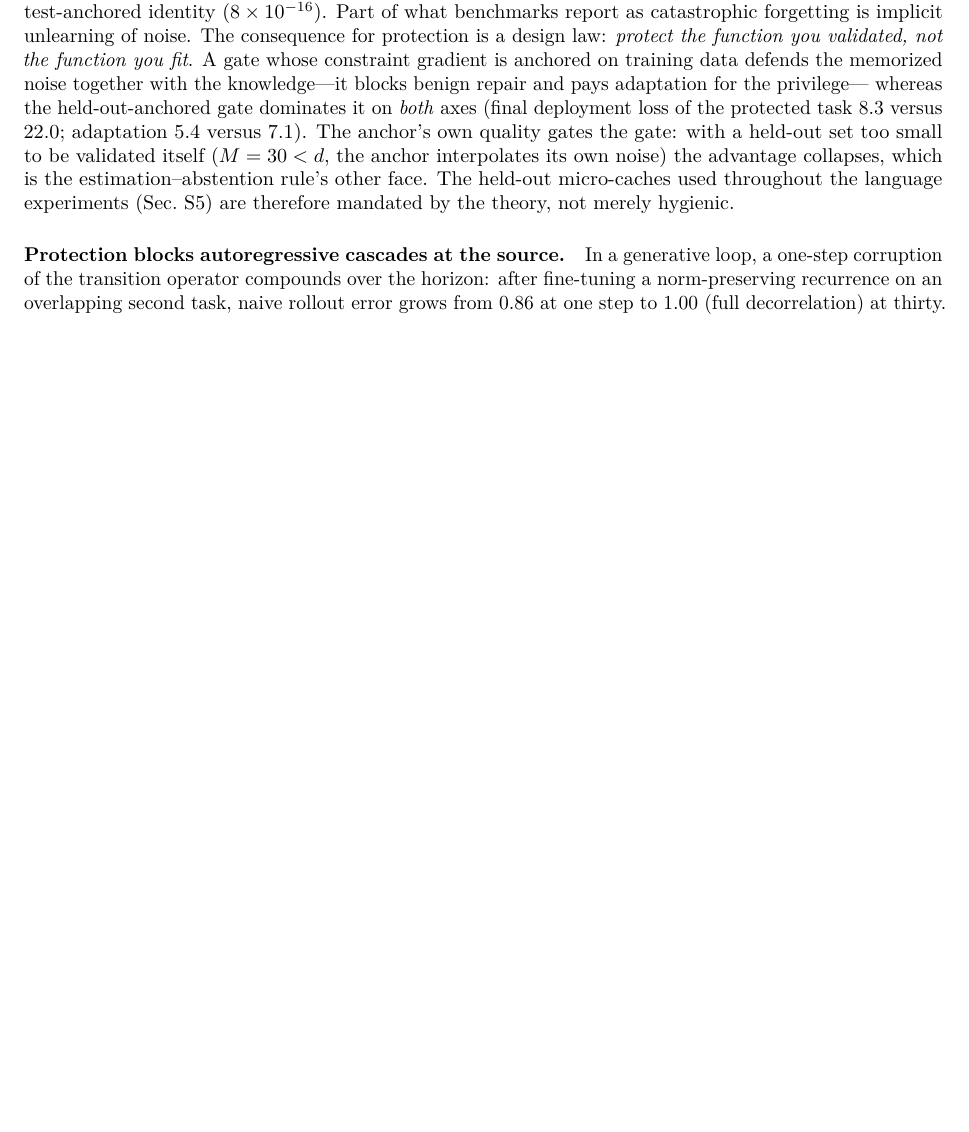
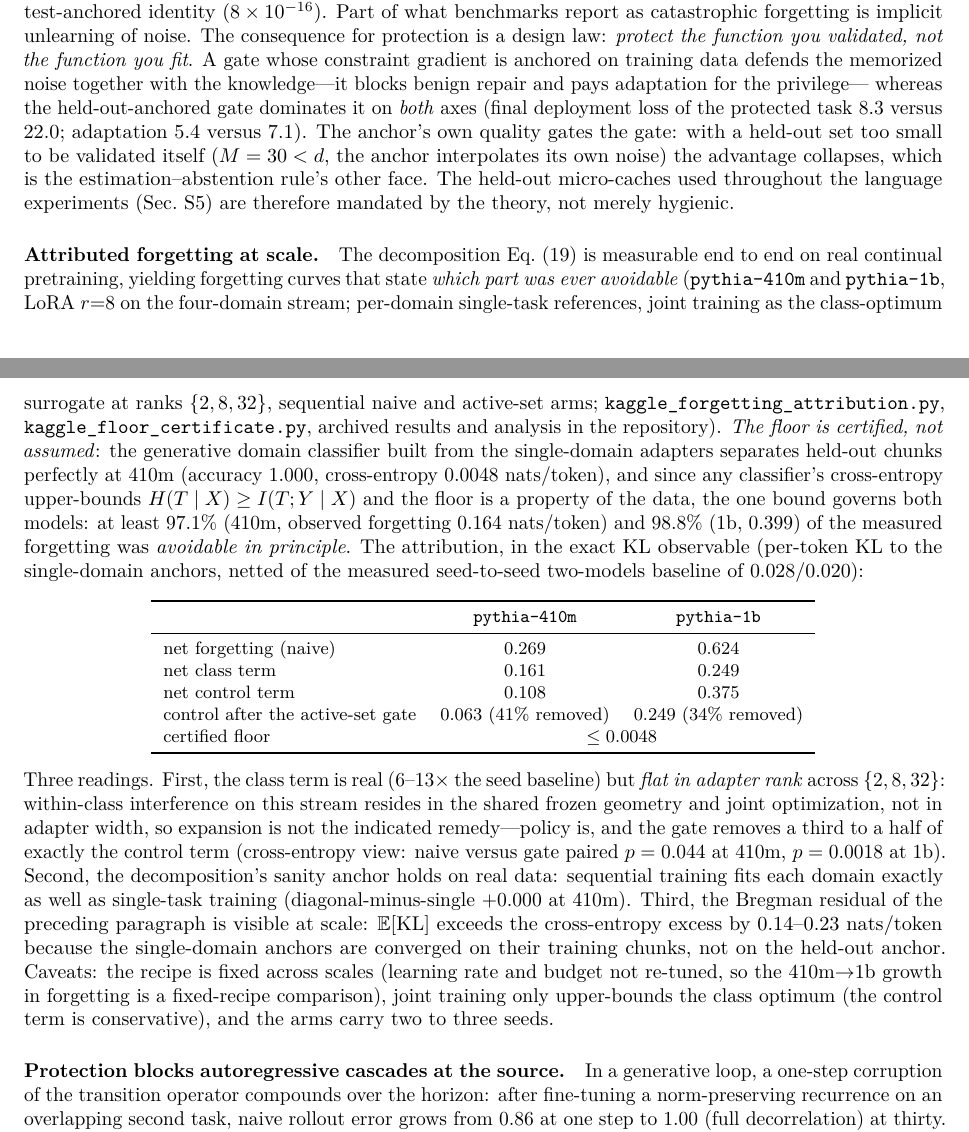
Before and after one commit to j-stoerk/geometry-of-forgetting, a LaTeX paper (main.tex): part of page 35 of 37 before the commit and two parts of pages 36 and 37 of 38 after it, the two joined at a grey line, cut so that both start at the same text, the shorter picture padded with empty space. Compiled offline with pdfLaTeX.

Commit message:
Attributed forgetting at scale into the paper (user-approved: SI + Discussion)
- SI (si:beyond, after the benign-forgetting paragraph): the complete
  certified attribution -- floor certified at <=0.0048 nats/token via
  the generative domain classifier (data property, one bound governs
  both models; >=97.1%/98.8% of observed forgetting avoidable in
  principle), the netted KL attribution table (class/control at 410m
  and 1b, gate removing 41%/34% of control), the rank-flat class term
  (interference in shared geometry, not adapter width -> policy is the
  indicated remedy), the clean plasticity check, the measured Bregman
  residual, and the fixed-recipe/seed caveats.
- Discussion: one sentence in the decomposition paragraph stating the
  end-to-end measurability and the certified >=97% avoidability.

```diff
--- a/main.tex
+++ b/main.tex
@@ -2558,6 +2564,52 @@ which is the estimation--abstention rule's other face. The held-out micro-caches
 throughout the language experiments (Sec.~\ref{si:llm}) are therefore mandated by the
 theory, not merely hygienic.
 
+\paragraph{Attributed forgetting at scale.} The decomposition
+Eq.~\eqref{eq:decomposition} is measurable end to end on real continual pretraining,
+yielding forgetting curves that state \emph{which part was ever avoidable}
+(\texttt{pythia-410m} and \texttt{pythia-1b}, LoRA $r{=}8$ on the four-domain stream;
+per-domain single-task references, joint training as the class-optimum surrogate at
+ranks $\{2,8,32\}$, sequential naive and active-set arms;
+\texttt{kaggle\_forgetting\_attribution.py}, \texttt{kaggle\_floor\_certificate.py},
+archived results and analysis in the repository). \emph{The floor is certified, not
+assumed}: the generative domain classifier built from the single-domain adapters
+separates held-out chunks perfectly at $410$m (accuracy $1.000$, cross-entropy
+$0.0048$ nats/token), and since any classifier's cross-entropy upper-bounds
+$H(T\mid X)\ge I(T;Y\mid X)$ and the floor is a property of the data, the one bound
+governs both models: at least $97.1\%$ ($410$m, observed forgetting $0.164$ nats/token)
+and $98.8\%$ ($1$b, $0.399$) of the measured forgetting was \emph{avoidable in
+principle}. The attribution, in the exact KL observable (per-token
+$\mathrm{KL}$ to the single-domain anchors, netted of the measured seed-to-seed
+two-models baseline of $0.028$/$0.020$):
+\begin{center}\small
+\begin{tabular}{lcc}
+\toprule
+ & \texttt{pythia-410m} & \texttt{pythia-1b} \\
+\midrule
+net forgetting (naive) & $0.269$ & $0.624$ \\
+net class term & $0.161$ & $0.249$ \\
+net control term & $0.108$ & $0.375$ \\
+control after the active-set gate & $0.063$ ($41\%$ removed) & $0.249$ ($34\%$ removed) \\
+certified floor & \multicolumn{2}{c}{$\le 0.0048$} \\
+\bottomrule
+\end{tabular}
+\end{center}
+Three readings. First, the class term is real ($6$--$13\times$ the seed baseline) but
+\emph{flat in adapter rank} across $\{2,8,32\}$: within-class interference on this
+stream resides in the shared frozen geometry and joint optimization, not in adapter
+width, so expansion is not the indicated remedy---policy is, and the gate removes a
+third to a half of exactly the control term (cross-entropy view: naive versus gate
+paired $p=0.044$ at $410$m, $p=0.0018$ at $1$b). Second, the decomposition's sanity
+anchor holds on real data: sequential training fits each domain exactly as well as
+single-task training (diagonal-minus-single $+0.000$ at $410$m). Third, the
+Bregman residual of the preceding paragraph is visible at scale:
+$\mathbb{E}[\mathrm{KL}]$ exceeds the cross-entropy excess by $0.14$--$0.23$
+nats/token because the single-domain anchors are converged on their training chunks,
+not on the held-out anchor. Caveats: the recipe is fixed across scales (learning rate
+and budget not re-tuned, so the $410$m$\to$$1$b growth in forgetting is a
+fixed-recipe comparison), joint training only upper-bounds the class optimum (the
+control term is conservative), and the arms carry two to three seeds.
+
 \paragraph{Protection blocks autoregressive cascades at the source.} In a generative loop,
 a one-step corruption of the transition operator compounds over the horizon: after
 fine-tuning a norm-preserving recurrence on an overlapping second task, naive rollout error
```
Also changed, not shown: main.pdf, main.tex (8 more changed lines).
